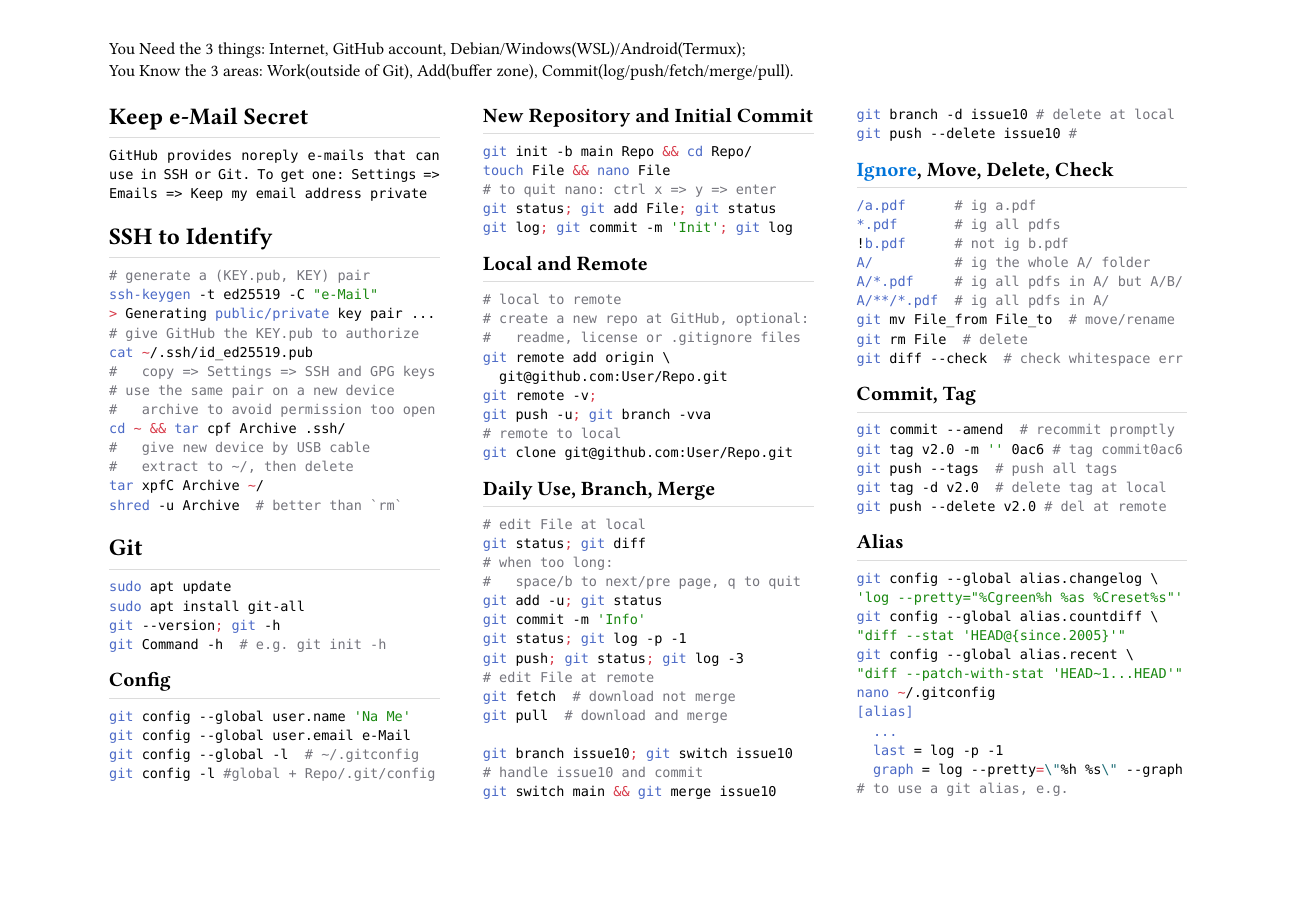
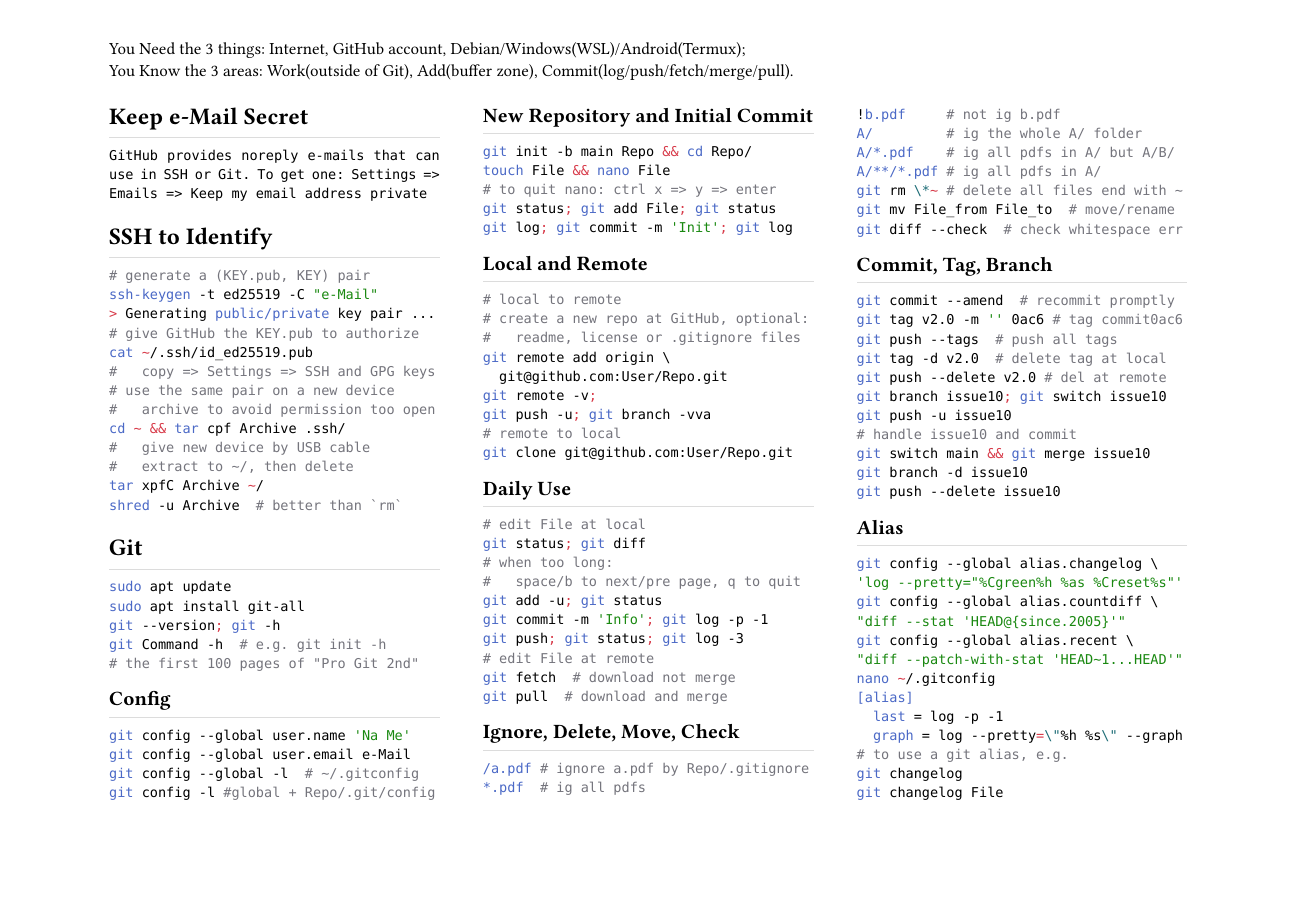
Before and after one commit to HackYardo/Lau_rho_alpha, a Typst document (computing/git_linux_markdown_regex/git.typ): page 1 of 2. Compiled offline with Typst 0.15.

Commit message:
:tada: add branch note, git cheat-sheet first page done

````diff
--- a/computing/git_linux_markdown_regex/git.typ
+++ b/computing/git_linux_markdown_regex/git.typ
@@ -30,6 +30,7 @@ sudo apt update
 sudo apt install git-all
 git --version; git -h
 git Command -h  # e.g. git init -h
+# the first 100 pages of "Pro Git 2nd"
 ```
 == Config
 ```sh
@@ -58,45 +59,44 @@ git push -u; git branch -vva
 # remote to local
 git clone git@github.com:User/Repo.git
 ```
-== Daily Use, Branch, Merge
+== Daily Use
 ```sh
 # edit File at local
 git status; git diff
 # when too long:
 #   space/b to next/pre page, q to quit
 git add -u; git status
-git commit -m 'Info'
-git status; git log -p -1
+git commit -m 'Info'; git log -p -1
 git push; git status; git log -3
 # edit File at remote
 git fetch  # download not merge
 git pull  # download and merge
-
-git branch issue10; git switch issue10
-# handle issue10 and commit
-git switch main && git merge issue10
-git branch -d issue10 # delete at local
-git push --delete issue10 #
 ```
-== #link("https://github.com/github/gitignore", text(blue, [Ignore])), Move, Delete, Check
+== Ignore, Delete, Move, Check
 ```sh
-/a.pdf      # ig a.pdf
-*.pdf       # ig all pdfs
-!b.pdf      # not ig b.pdf
-A/          # ig the whole A/ folder
-A/*.pdf     # ig all pdfs in A/ but A/B/
-A/**/*.pdf  # ig all pdfs in A/
+/a.pdf # ignore a.pdf by Repo/.gitignore
+*.pdf  # ig all pdfs
+!b.pdf     # not ig b.pdf
+A/         # ig the whole A/ folder
+A/*.pdf    # ig all pdfs in A/ but A/B/
+A/**/*.pdf # ig all pdfs in A/
+git rm \*~ # delete all files end with ~
 git mv File_from File_to  # move/rename
-git rm File  # delete
 git diff --check  # check whitespace err
 ```
-== Commit, Tag
+== Commit, Tag, Branch
 ```sh
 git commit --amend  # recommit promptly
 git tag v2.0 -m '' 0ac6 # tag commit0ac6
 git push --tags  # push all tags
 git tag -d v2.0  # delete tag at local
 git push --delete v2.0 # del at remote
+git branch issue10; git switch issue10
+git push -u issue10
+# handle issue10 and commit
+git switch main && git merge issue10
+git branch -d issue10
+git push --delete issue10
 ```
 == Alias
 ```sh
````
Also changed, not shown: computing/git_linux_markdown_regex/git.typ (1 more changed lines).
